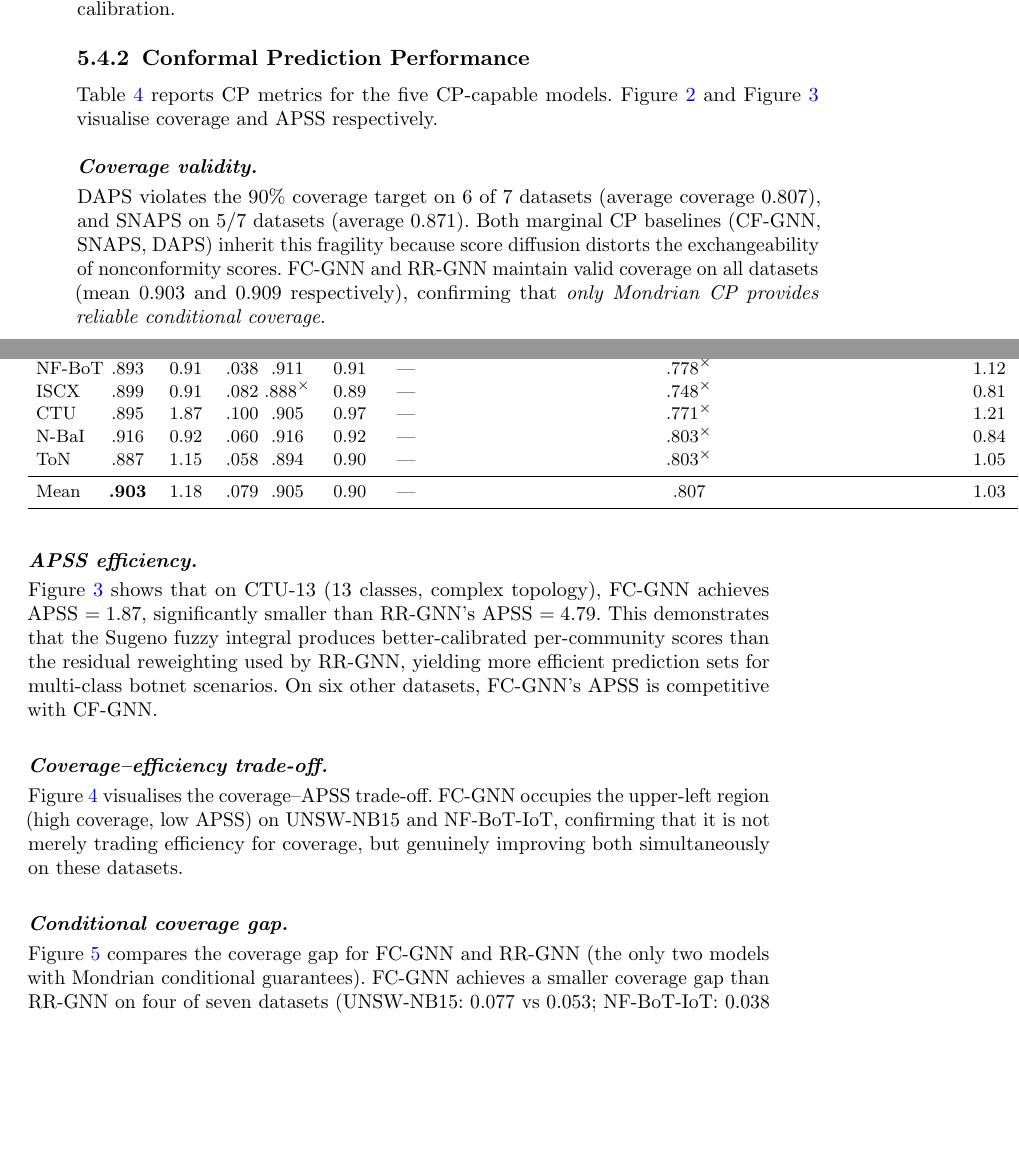
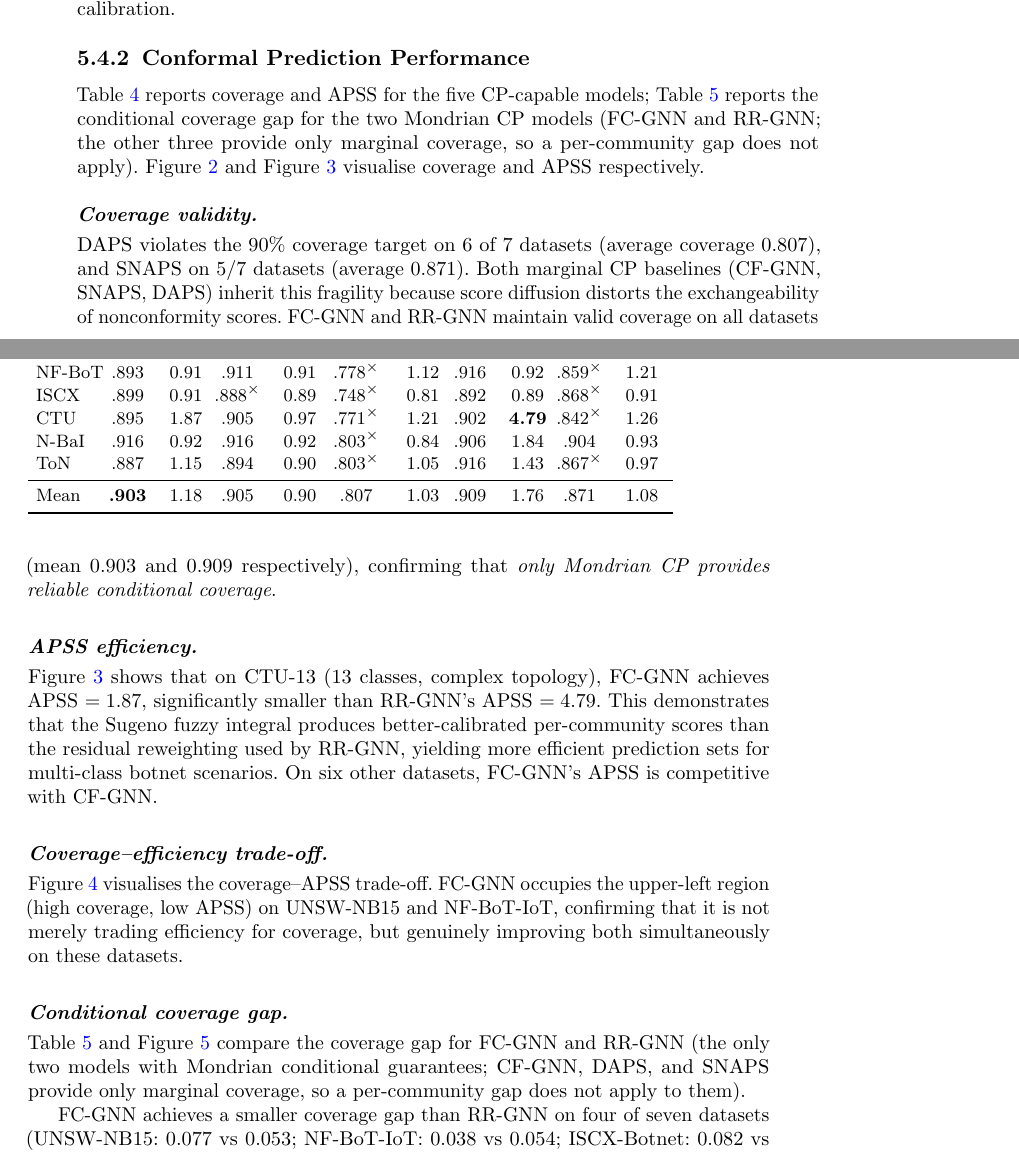
Before and after one commit to vinhqdang/fc-gnn, a LaTeX paper (manuscript/latex/main.tex, which reads manuscript/latex/5_experiments.tex): two parts of pages 12 and 13 of 25, joined at a grey line, cut so that both start at the same text, the shorter picture padded with empty space. Compiled offline with pdfLaTeX.

Commit message:
Fix overwide Table 4 by splitting coverage gap into its own table
Table 4 (Conformal prediction metrics) was 311pt wider than the text
width (16 columns crammed into 372pt). Since the Gap metric is only
meaningful for FC-GNN and RR-GNN (the two Mondrian CP models; the
others provide only marginal coverage and always show "---"), split
it out into a new compact Table 5 next to the coverage-gap discussion
and Figure 5. Table 4 now holds only Coverage/APSS for all five models
(11 columns) and fits cleanly.

Also added the tablefootnote package, which fixes a pre-existing
"Undefined control sequence" LaTeX error from \tablefootnote being
used without the package that defines it. Recompiled main.pdf.

```diff
--- a/manuscript/latex/5_experiments.tex
+++ b/manuscript/latex/5_experiments.tex
@@ -141,7 +141,10 @@ ToN-IoT       & 0.748/0.862 & 0.917/0.937 & 0.813/0.841 & 0.949/\textbf{0.956} &
 
 \subsubsection{Conformal Prediction Performance}
 
-Table~\ref{tab:cp_main} reports CP metrics for the five CP-capable models.
+Table~\ref{tab:cp_main} reports coverage and APSS for the five CP-capable
+models; Table~\ref{tab:cp_gap} reports the conditional coverage gap for the
+two Mondrian CP models (FC-GNN and RR-GNN; the other three provide only
+marginal coverage, so a per-community gap does not apply).
 Figure~\ref{fig:coverage} and Figure~\ref{fig:apss} visualise coverage and
 APSS respectively.
 
@@ -152,5 +156,5 @@ APSS respectively.
 \label{tab:cp_main}
 \setlength{\tabcolsep}{4pt}
 \small
-\begin{tabular}{l@{\;}ccc@{\;}ccc@{\;}ccc@{\;}ccc@{\;}ccc}
+\begin{tabular}{l@{\;}cc@{\;}cc@{\;}cc@{\;}cc@{\;}cc}
 \toprule
@@ -166,11 +169,12 @@ CIC       & .906 & 1.50 & .138 & .916 & 0.92 & --- & $.919^{\times}$\tablefootno
-UNSW      & .923 & 0.97 & .077 & .903 & 0.90 & --- & \bfseries$.771^{\times}$ & 1.24 & --- & .926 & 1.26 & .053 & $.836^{\times}$ & 1.34 & --- \\
-NF-BoT    & .893 & 0.91 & .038 & .911 & 0.91 & --- & $.778^{\times}$ & 1.12 & --- & .916 & 0.92 & .054 & $.859^{\times}$ & 1.21 & --- \\
-ISCX      & .899 & 0.91 & .082 & $.888^{\times}$ & 0.89 & --- & $.748^{\times}$ & 0.81 & --- & .892 & 0.89 & .064 & $.868^{\times}$ & 0.91 & --- \\
-CTU       & .895 & 1.87 & .100 & .905 & 0.97 & --- & $.771^{\times}$ & 1.21 & --- & .902 & \bfseries 4.79 & .100 & $.842^{\times}$ & 1.26 & --- \\
-N-BaI     & .916 & 0.92 & .060 & .916 & 0.92 & --- & $.803^{\times}$ & 0.84 & --- & .906 & 1.84 & .100 & .904 & 0.93 & --- \\
-ToN       & .887 & 1.15 & .058 & .894 & 0.90 & --- & $.803^{\times}$ & 1.05 & --- & .916 & 1.43 & .057 & $.867^{\times}$ & 0.97 & --- \\
+CIC    & .906 & 1.50 & .916 & 0.92 & $.919^{\times}$\tablefootnote{Above target on this dataset; marginal violation on others.} & 0.95 & .909 & 1.20 & .920 & 0.95 \\
+UNSW   & .923 & 0.97 & .903 & 0.90 & \bfseries$.771^{\times}$ & 1.24 & .926 & 1.26 & $.836^{\times}$ & 1.34 \\
+NF-BoT & .893 & 0.91 & .911 & 0.91 & $.778^{\times}$ & 1.12 & .916 & 0.92 & $.859^{\times}$ & 1.21 \\
+ISCX   & .899 & 0.91 & $.888^{\times}$ & 0.89 & $.748^{\times}$ & 0.81 & .892 & 0.89 & $.868^{\times}$ & 0.91 \\
+CTU    & .895 & 1.87 & .905 & 0.97 & $.771^{\times}$ & 1.21 & .902 & \bfseries 4.79 & $.842^{\times}$ & 1.26 \\
+N-BaI  & .916 & 0.92 & .916 & 0.92 & $.803^{\times}$ & 0.84 & .906 & 1.84 & .904 & 0.93 \\
+ToN    & .887 & 1.15 & .894 & 0.90 & $.803^{\times}$ & 1.05 & .916 & 1.43 & $.867^{\times}$ & 0.97 \\
 \midrule
-Mean      & \textbf{.903} & 1.18 & .079 & .905 & 0.90 & --- & .807 & 1.03 & --- & .909 & 1.76 & .075 & .871 & 1.08 & --- \\
+Mean   & \textbf{.903} & 1.18 & .905 & 0.90 & .807 & 1.03 & .909 & 1.76 & .871 & 1.08 \\
 \bottomrule
 \end{tabular}
 \end{table*}
@@ -201,5 +205,11 @@ efficiency for coverage, but genuinely improving both simultaneously on
 these datasets.
 
 \paragraph{Conditional coverage gap.}
-Figure~\ref{fig:covgap} compares the coverage gap for FC-GNN and RR-GNN
-(the only two models with Mondrian conditional guarantees).
+Table~\ref{tab:cp_gap} and Figure~\ref{fig:covgap} compare the coverage gap
+for FC-GNN and RR-GNN (the only two models with Mondrian conditional
+guarantees; CF-GNN, DAPS, and SNAPS provide only marginal coverage, so a
+per-community gap does not apply to them).
+
+\begin{table}[t]
+\caption{Conditional coverage gap (worst-case per-community deviation from
+         the $0.90$ target) for the two Mondrian CP models. Lower is better.}
--- a/manuscript/latex/main.tex
+++ b/manuscript/latex/main.tex
@@ -14,6 +14,7 @@
 \usepackage{siunitx}
 \usepackage{microtype}
 \usepackage{xspace}
+\usepackage{tablefootnote}
 
 % For highlighting revisions
 \newcommand{\rev}[1]{#1} % In clean version, just output text. In highlighted, this is redefined.
```
Also changed, not shown: manuscript/latex/ref.bib (+2 -2 lines), manuscript/latex/main.bbl, manuscript/latex/main.pdf, manuscript/latex/5_experiments.tex (38 more changed lines), 3 other files.
